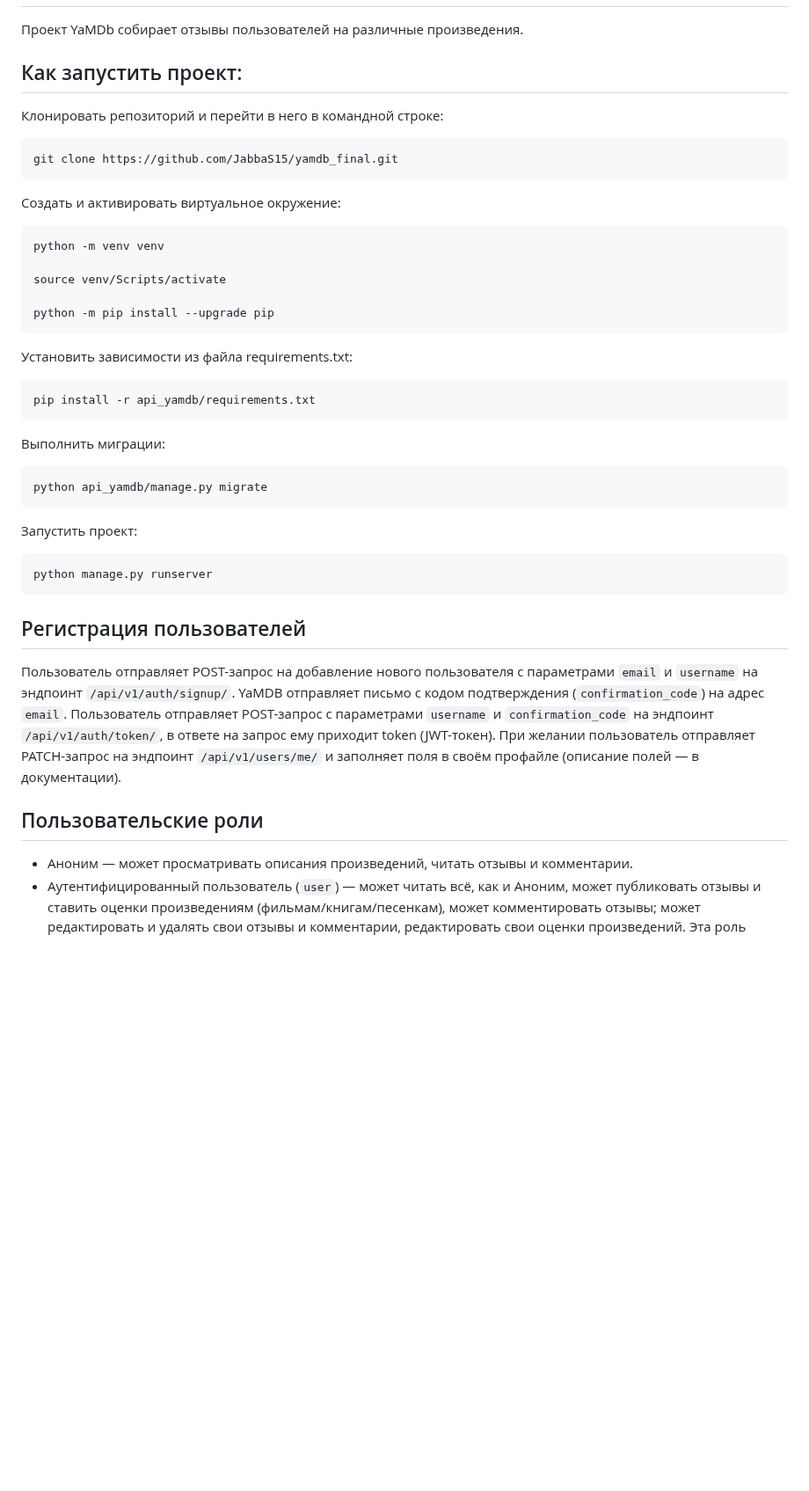
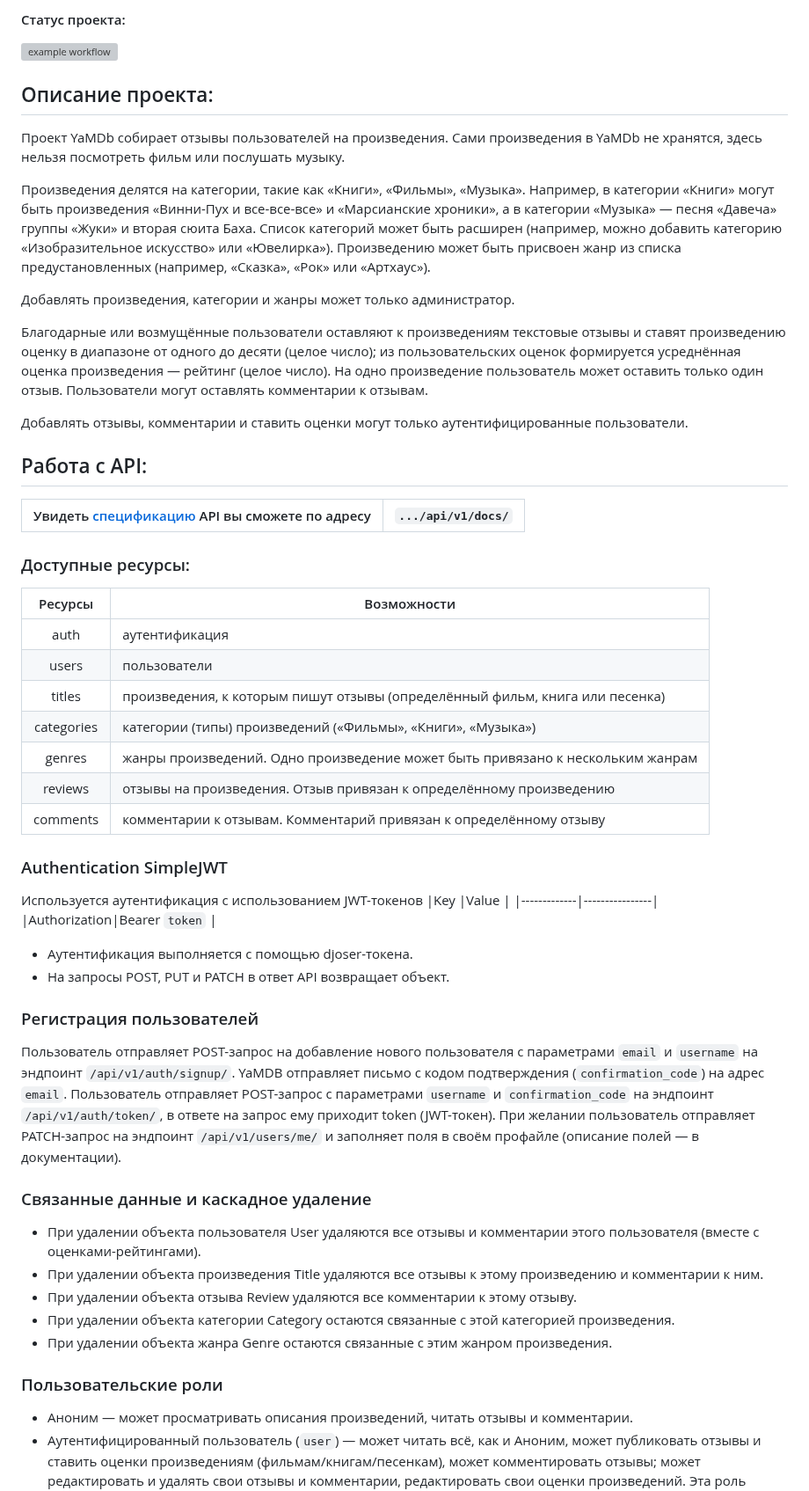
Before and after one commit to JabbaS15/yamdb, a Markdown page: README.md, the part around one of its changes. Shown at 88% size. Drawn GitHub-style; blank space fills up the shorter version; grey boxes are pictures that could not be loaded.

````diff
--- a/README.md
+++ b/README.md
@@ -5,53 +15,58 @@
+#### Статус проекта:
+![example workflow](https://github.com/JabbaS15/yamdb/actions/workflows/yamdb_workflow.yml/badge.svg)
+
+## Описание проекта:
+Проект YaMDb собирает отзывы пользователей на произведения. Сами произведения в YaMDb не хранятся, здесь нельзя посмотреть фильм или послушать музыку.
+
+Произведения делятся на категории, такие как «Книги», «Фильмы», «Музыка». Например, в категории «Книги» могут быть произведения «Винни-Пух и все-все-все» и «Марсианские хроники», а в категории «Музыка» — песня «Давеча» группы «Жуки» и вторая сюита Баха. Список категорий может быть расширен (например, можно добавить категорию «Изобразительное искусство» или «Ювелирка»).
+Произведению может быть присвоен жанр из списка предустановленных (например, «Сказка», «Рок» или «Артхаус»).
+
+Добавлять произведения, категории и жанры может только администратор.
+
+Благодарные или возмущённые пользователи оставляют к произведениям текстовые отзывы и ставят произведению оценку в диапазоне от одного до десяти (целое число); из пользовательских оценок формируется усреднённая оценка произведения — рейтинг (целое число). На одно произведение пользователь может оставить только один отзыв.
+Пользователи могут оставлять комментарии к отзывам.
+
+Добавлять отзывы, комментарии и ставить оценки могут только аутентифицированные пользователи.
 
 
+## Работа с API:
+| Увидеть [спецификацию](https://github.com/JabbaS15/yamdb/blob/master/api_yamdb/static/redoc.yaml) API вы сможете по адресу | `.../api/v1/docs/` |
+|--------|---------|
 
-Проект YaMDb собирает отзывы пользователей на различные произведения.
+### Доступные ресурсы:
+| Ресурсы | Возможности |
+|:---------:|-------|
+| auth | аутентификация |
+| users | пользователи |
+| titles | произведения, к которым пишут отзывы (определённый фильм, книга или песенка) |
+| categories | категории (типы) произведений («Фильмы», «Книги», «Музыка») |
+| genres | жанры произведений. Одно произведение может быть привязано к нескольким жанрам |
+| reviews | отзывы на произведения. Отзыв привязан к определённому произведению |
+| comments | комментарии к отзывам. Комментарий привязан к определённому отзыву |
 
-## Как запустить проект:
+### Authentication SimpleJWT
+Используется аутентификация с использованием JWT-токенов
+|Key          |Value           |
+|-------------|----------------|
+|Authorization|Bearer `token`  |
 
-Клонировать репозиторий и перейти в него в командной строке:
+- Аутентификация выполняется с помощью djoser-токена.
+- На запросы POST, PUT и PATCH в ответ API возвращает объект.
 
-```bash
-git clone https://github.com/JabbaS15/yamdb_final.git
-```
-
-
-Cоздать и активировать виртуальное окружение:
-
-```bash
-python -m venv venv
-
-source venv/Scripts/activate
-
-python -m pip install --upgrade pip
-```
-
-Установить зависимости из файла requirements.txt:
-
-```bash
-pip install -r api_yamdb/requirements.txt
-```
-
-Выполнить миграции:
-
-```bash
-python api_yamdb/manage.py migrate
-```
-
-Запустить проект:
-
-```bash
-python manage.py runserver
-```
-
-## Регистрация пользователей
-
+### Регистрация пользователей
 Пользователь отправляет POST-запрос на добавление нового пользователя с параметрами `email` и `username` на эндпоинт `/api/v1/auth/signup/`.
 YaMDB отправляет письмо с кодом подтверждения (`confirmation_code`) на адрес `email`.
 Пользователь отправляет POST-запрос с параметрами `username` и `confirmation_code` на эндпоинт `/api/v1/auth/token/`, в ответе на запрос ему приходит token (JWT-токен).
 При желании пользователь отправляет PATCH-запрос на эндпоинт `/api/v1/users/me/` и заполняет поля в своём профайле (описание полей — в документации).
 
-## Пользовательские роли
+### Связанные данные и каскадное удаление
+- При удалении объекта пользователя User удаляются все отзывы и комментарии этого пользователя (вместе с оценками-рейтингами).
+- При удалении объекта произведения Title удаляются все отзывы к этому произведению и комментарии к ним.
+- При удалении объекта отзыва Review удаляются все комментарии к этому отзыву.
+- При удалении объекта категории Category остаются связанные с этой категорией произведения.
+- При удалении объекта жанра Genre остаются связанные с этим жанром произведения.
+
+### Пользовательские роли
 - Аноним — может просматривать описания произведений, читать отзывы и комментарии.
 - Аутентифицированный пользователь (`user`) — может читать всё, как и Аноним, может публиковать отзывы и ставить оценки произведениям (фильмам/книгам/песенкам), может комментировать отзывы; может редактировать и удалять свои отзывы и комментарии, редактировать свои оценки произведений. Эта роль присваивается по умолчанию каждому новому пользователю.
 - Модератор (`moderator`) — те же права, что и у Аутентифицированного пользователя, плюс право удалять и редактировать любые отзывы и комментарии.
````
Also changed, not shown: other parts of README.md (+55 -43 lines).
